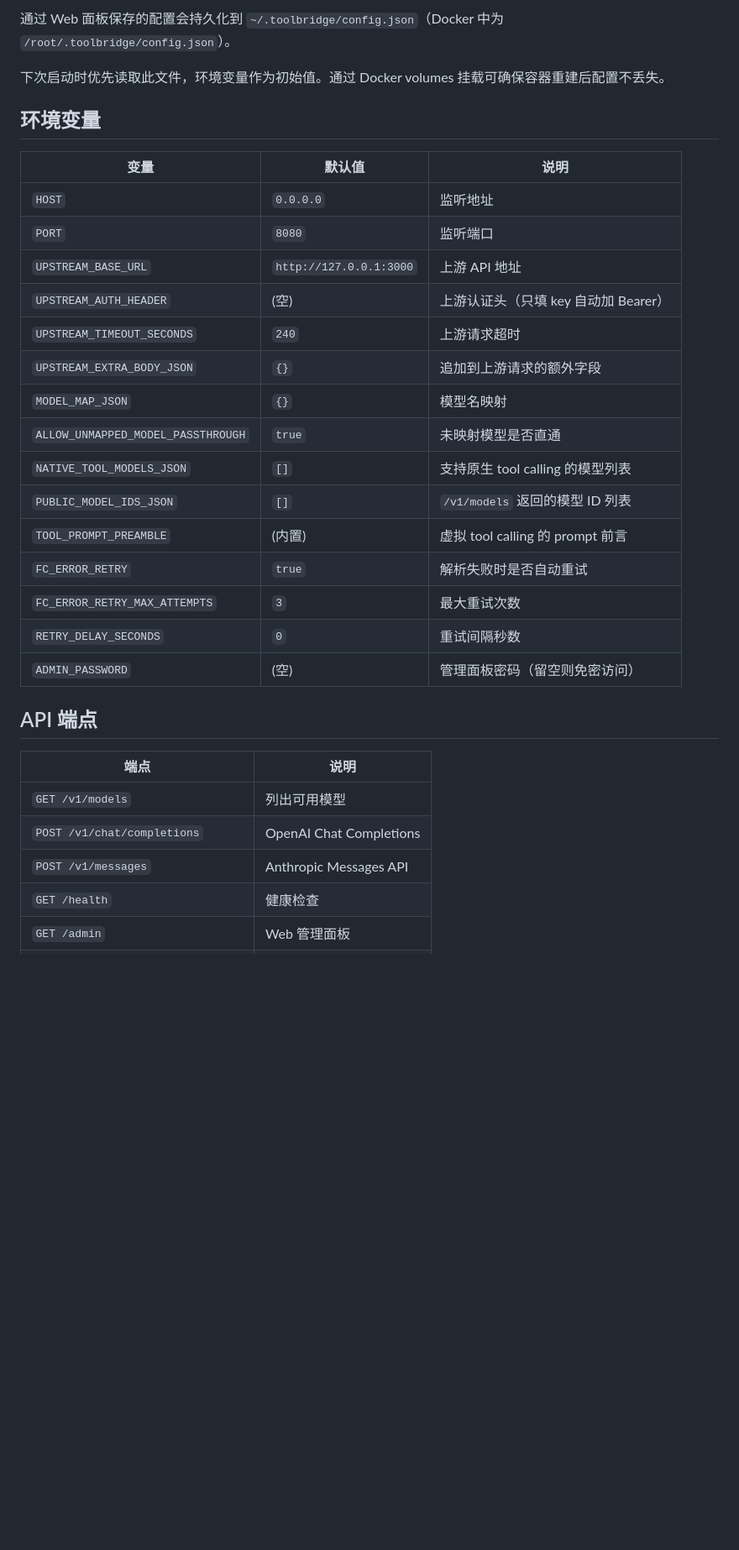
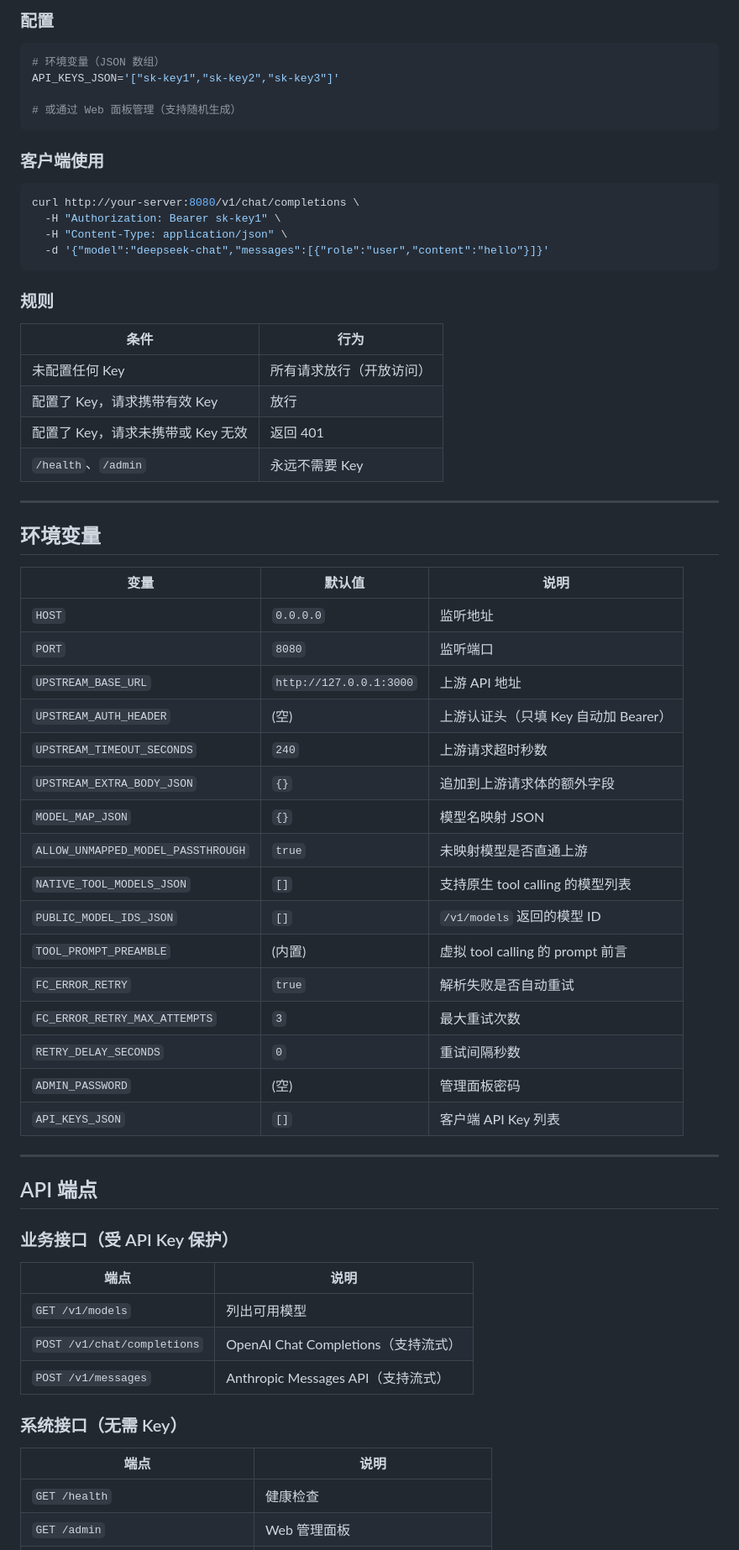
Before and after one commit to qing1189/tool, a Markdown page: README.md, the part around one of its changes. Shown at 84% size. GitHub-like rendering; blank space fills up the shorter version.

````diff
--- a/README.md
+++ b/README.md
@@ -94,7 +173,32 @@ python -m toolbridge
 
-通过 Web 面板保存的配置会持久化到 `~/.toolbridge/config.json`（Docker 中为 `/root/.toolbridge/config.json`）。
+### 配置
 
-下次启动时优先读取此文件，环境变量作为初始值。通过 Docker volumes 挂载可确保容器重建后配置不丢失。
+```bash
+# 环境变量（JSON 数组）
+API_KEYS_JSON='["sk-key1","sk-key2","sk-key3"]'
+
+# 或通过 Web 面板管理（支持随机生成）
+```
+
+### 客户端使用
+
+```bash
+curl http://your-server:8080/v1/chat/completions \
+  -H "Authorization: Bearer sk-key1" \
+  -H "Content-Type: application/json" \
+  -d '{"model":"deepseek-chat","messages":[{"role":"user","content":"hello"}]}'
+```
+
+### 规则
+
+| 条件 | 行为 |
+|------|------|
+| 未配置任何 Key | 所有请求放行（开放访问） |
+| 配置了 Key，请求携带有效 Key | 放行 |
+| 配置了 Key，请求未携带或 Key 无效 | 返回 401 |
+| `/health`、`/admin` | 永远不需要 Key |
+
+---
 
 ## 环境变量
 
@@ -103,25 +207,35 @@ python -m toolbridge
 | `HOST` | `0.0.0.0` | 监听地址 |
 | `PORT` | `8080` | 监听端口 |
 | `UPSTREAM_BASE_URL` | `http://127.0.0.1:3000` | 上游 API 地址 |
-| `UPSTREAM_AUTH_HEADER` | (空) | 上游认证头（只填 key 自动加 Bearer） |
-| `UPSTREAM_TIMEOUT_SECONDS` | `240` | 上游请求超时 |
-| `UPSTREAM_EXTRA_BODY_JSON` | `{}` | 追加到上游请求的额外字段 |
-| `MODEL_MAP_JSON` | `{}` | 模型名映射 |
-| `ALLOW_UNMAPPED_MODEL_PASSTHROUGH` | `true` | 未映射模型是否直通 |
+| `UPSTREAM_AUTH_HEADER` | (空) | 上游认证头（只填 Key 自动加 Bearer） |
+| `UPSTREAM_TIMEOUT_SECONDS` | `240` | 上游请求超时秒数 |
+| `UPSTREAM_EXTRA_BODY_JSON` | `{}` | 追加到上游请求体的额外字段 |
+| `MODEL_MAP_JSON` | `{}` | 模型名映射 JSON |
+| `ALLOW_UNMAPPED_MODEL_PASSTHROUGH` | `true` | 未映射模型是否直通上游 |
 | `NATIVE_TOOL_MODELS_JSON` | `[]` | 支持原生 tool calling 的模型列表 |
-| `PUBLIC_MODEL_IDS_JSON` | `[]` | `/v1/models` 返回的模型 ID 列表 |
+| `PUBLIC_MODEL_IDS_JSON` | `[]` | `/v1/models` 返回的模型 ID |
 | `TOOL_PROMPT_PREAMBLE` | (内置) | 虚拟 tool calling 的 prompt 前言 |
-| `FC_ERROR_RETRY` | `true` | 解析失败时是否自动重试 |
+| `FC_ERROR_RETRY` | `true` | 解析失败是否自动重试 |
 | `FC_ERROR_RETRY_MAX_ATTEMPTS` | `3` | 最大重试次数 |
 | `RETRY_DELAY_SECONDS` | `0` | 重试间隔秒数 |
-| `ADMIN_PASSWORD` | (空) | 管理面板密码（留空则免密访问） |
+| `ADMIN_PASSWORD` | (空) | 管理面板密码 |
+| `API_KEYS_JSON` | `[]` | 客户端 API Key 列表 |
+
+---
 
 ## API 端点
+
+### 业务接口（受 API Key 保护）
 
 | 端点 | 说明 |
 |------|------|
 | `GET /v1/models` | 列出可用模型 |
-| `POST /v1/chat/completions` | OpenAI Chat Completions |
-| `POST /v1/messages` | Anthropic Messages API |
+| `POST /v1/chat/completions` | OpenAI Chat Completions（支持流式） |
+| `POST /v1/messages` | Anthropic Messages API（支持流式） |
+
+### 系统接口（无需 Key）
+
+| 端点 | 说明 |
+|------|------|
 | `GET /health` | 健康检查 |
 | `GET /admin` | Web 管理面板 |
````
Also changed, not shown: other parts of README.md (+162 -58 lines).
